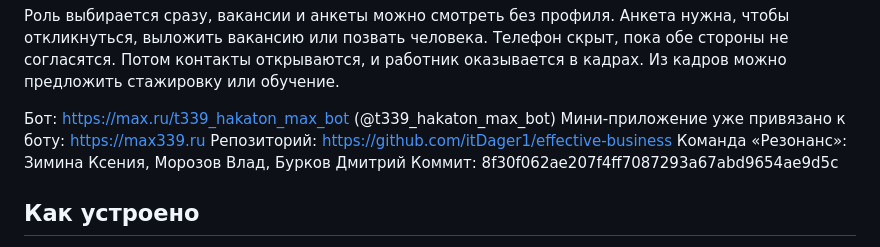
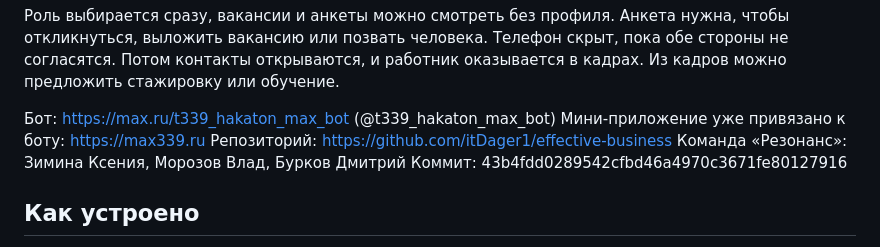
Before and after one commit to itDager1/effective-business, a Markdown page: README.md, the part around the change. GitHub-like rendering.

Commit message:
Проставил хеш версии в README.

```diff
--- a/README.md
+++ b/README.md
@@ -8,7 +8,7 @@
 Мини-приложение уже привязано к боту: https://max339.ru
 Репозиторий: https://github.com/itDager1/effective-business
 Команда «Резонанс»: Зимина Ксения, Морозов Влад, Бурков Дмитрий
-Коммит: 8f30f062ae207f4ff7087293a67abd9654ae9d5c
+Коммит: 43b4fdd0289542cfbd46a4970c3671fe80127916
 
 ## Как устроено
 
```
